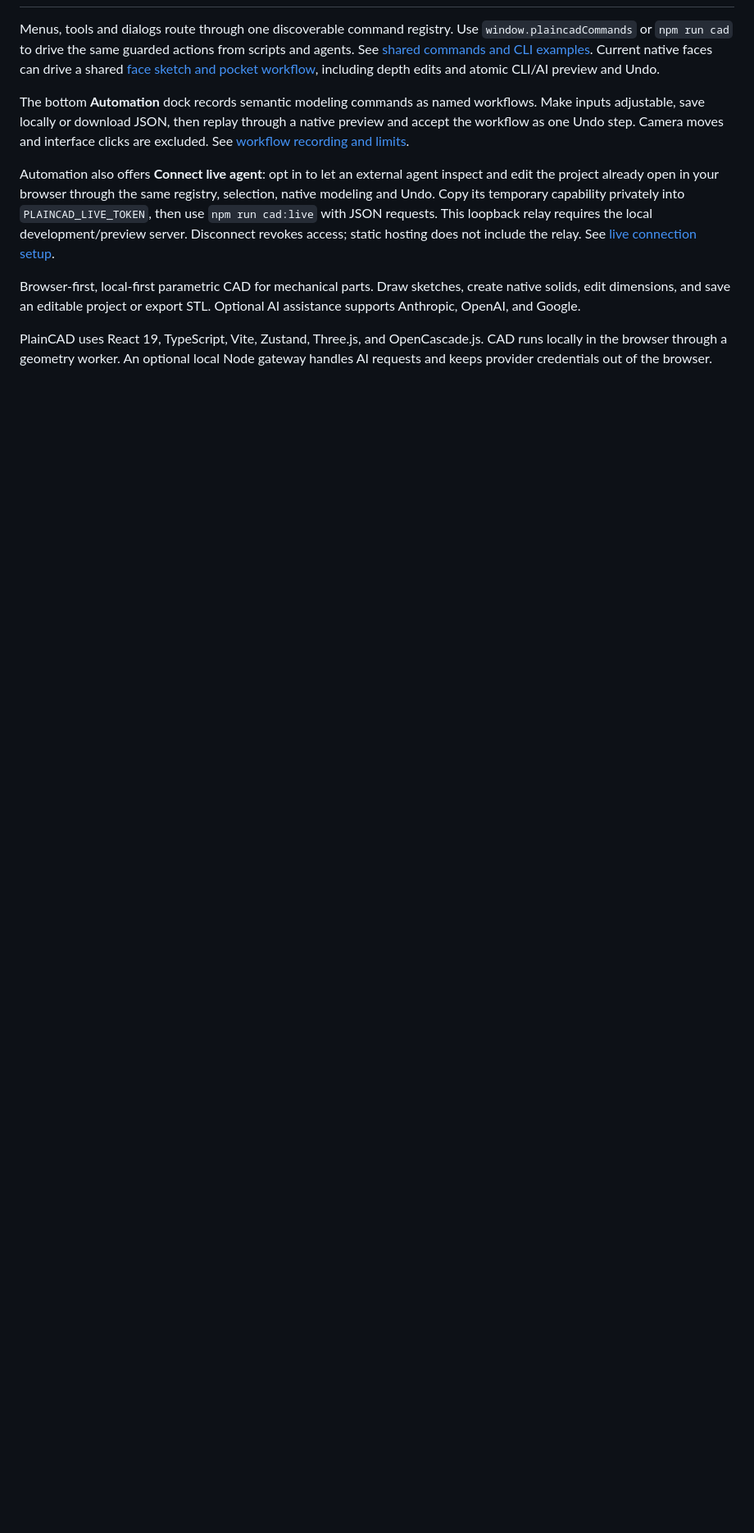
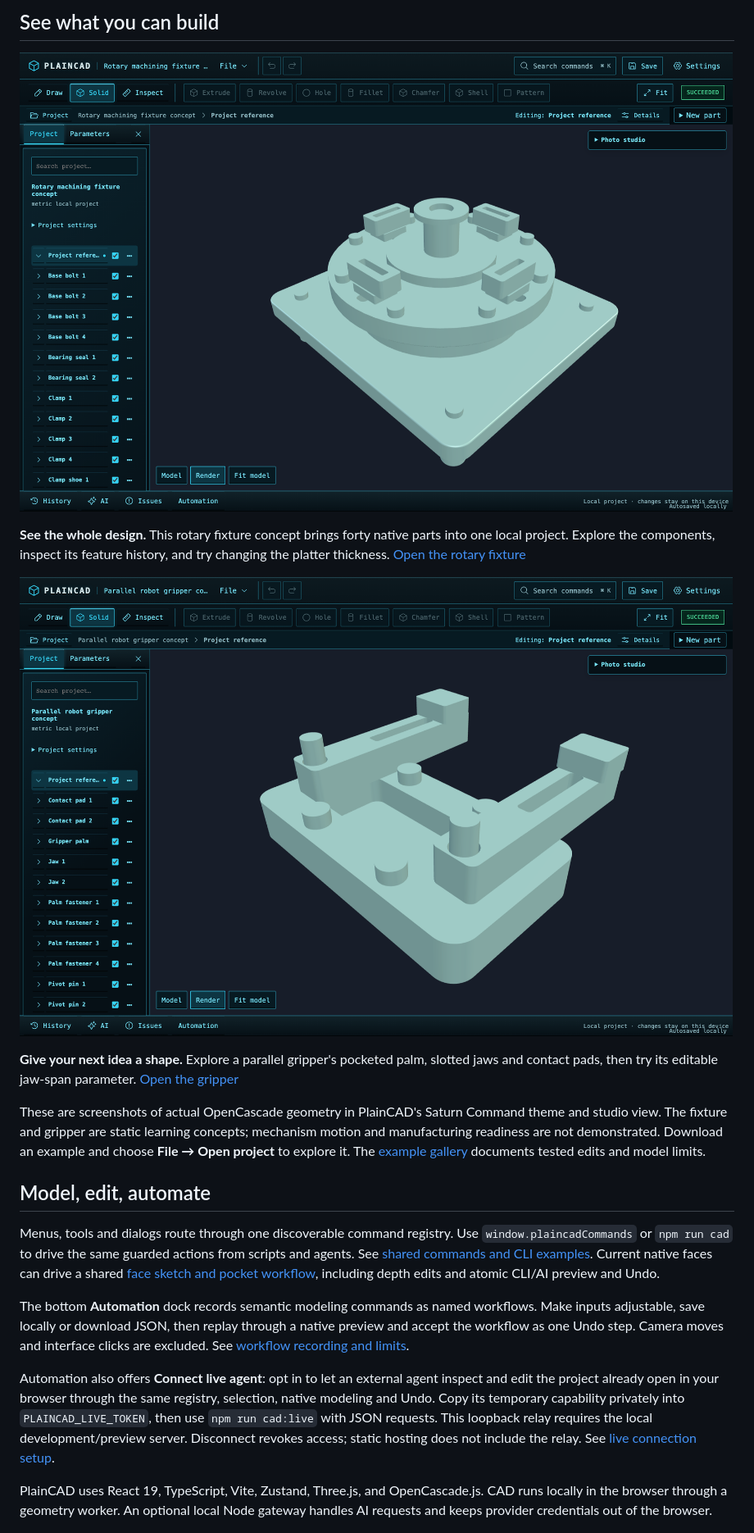
Before and after one commit to dshills/PlainCAD, a Markdown page: README.md, the part around one of its changes. Shown at 82% size. Drawn GitHub-style; pictures changed too: docs/images/robot-gripper-studio.png (added), docs/images/rotary-fixture-studio.png (added); blank space fills up the shorter version.

Commit message:
docs: showcase PlainCAD with close-up studio screenshots

```diff
--- a/README.md
+++ b/README.md
@@ -2,3 +16,25 @@
+## See what you can build
+
+![Forty-part rotary fixture concept in PlainCAD, with a slotted platter, four clamps, central hub and mounting base](docs/images/rotary-fixture-studio.png)
+
+**See the whole design.** This rotary fixture concept brings forty native parts
+into one local project. Explore the components, inspect its feature history, and
+try changing the platter thickness.
+[Open the rotary fixture](docs/examples/10-rotary-fixture.pcaddoc)
+
+![Eleven-part parallel robot gripper concept in PlainCAD's studio view, showing the jaws, contact pads and pocketed palm](docs/images/robot-gripper-studio.png)
+
+**Give your next idea a shape.** Explore a parallel gripper's pocketed palm,
+slotted jaws and contact pads, then try its editable jaw-span parameter.
+[Open the gripper](docs/examples/07-robot-gripper.pcaddoc)
+
+These are screenshots of actual OpenCascade geometry in PlainCAD's Saturn Command
+theme and studio view. The fixture and gripper are static learning concepts;
+mechanism motion and manufacturing readiness are not demonstrated. Download an
+example and choose **File → Open project** to explore it. The
+[example gallery](docs/examples/README.md) documents tested edits and model limits.
+
+## Model, edit, automate
 
 Menus, tools and dialogs route through one discoverable command registry. Use
 `window.plaincadCommands` or `npm run cad` to drive the same guarded actions from
@@ -17,10 +53,6 @@ selection, native modeling and Undo. Copy its temporary capability privately int
 `PLAINCAD_LIVE_TOKEN`, then use `npm run cad:live` with JSON requests. This loopback
 relay requires the local development/preview server. Disconnect revokes access;
 static hosting does not include the relay. See [live connection setup](docs/LIVE_SESSION.md).
-
-Browser-first, local-first parametric CAD for mechanical parts. Draw sketches,
-create native solids, edit dimensions, and save an editable project or export STL.
-Optional AI assistance supports Anthropic, OpenAI, and Google.
 
 PlainCAD uses React 19, TypeScript, Vite, Zustand, Three.js, and OpenCascade.js.
 CAD runs locally in the browser through a geometry worker. An optional local Node
```
Also changed, not shown: other parts of README.md (+14 -0 lines), docs/images/orbit-studio.png (added).
